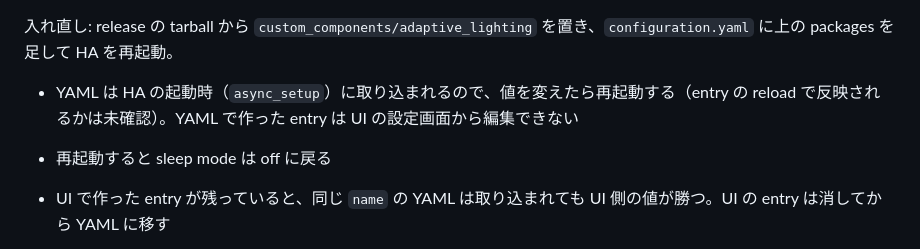
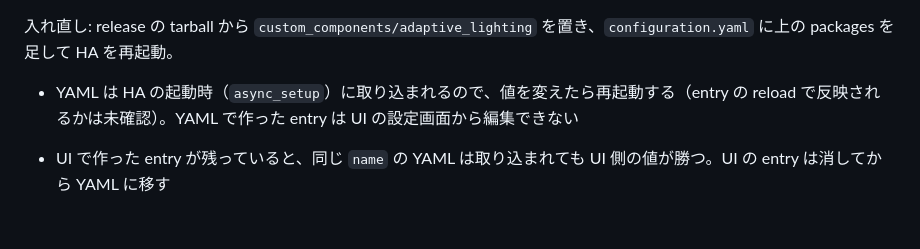
Before and after one commit to tsu-nera/saru9000, a Markdown page: home/README.md, the part around the change. GitHub-like rendering; blank space fills up the shorter version.

Commit message:
docs: 確認していない sleep mode の記述を消す

```diff
--- a/home/README.md
+++ b/home/README.md
@@ -115,7 +115,6 @@ SwitchBot 電球の色温度・明るさを太陽位置（日の出・南中・
 入れ直し: release の tarball から `custom_components/adaptive_lighting` を置き、`configuration.yaml` に上の packages を足して HA を再起動。
 
 - YAML は HA の起動時（`async_setup`）に取り込まれるので、値を変えたら再起動する（entry の reload で反映されるかは未確認）。YAML で作った entry は UI の設定画面から編集できない
-- 再起動すると sleep mode は off に戻る
 - UI で作った entry が残っていると、同じ `name` の YAML は取り込まれても UI 側の値が勝つ。UI の entry は消してから YAML に移す
 
 - **`detect_non_ha_changes` は true 必須**。SwitchBot Cloud は点灯の state を数秒後のポーリングで別 context として上げるので、false だと Adaptive Lighting が「HA の外で点けられた」と見て点けた直後に手動扱い（`manual_control`）にし、追従を止める。true にすると `interval` ごとに `update_entity` で Cloud API を叩く（電球の数 × 1日の interval 回数）
```
